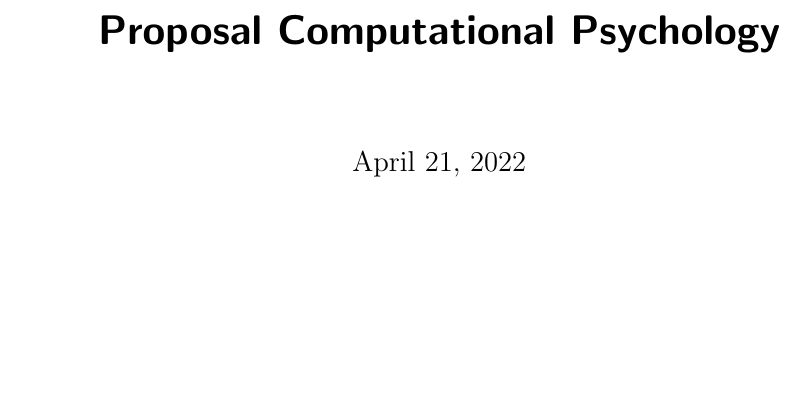
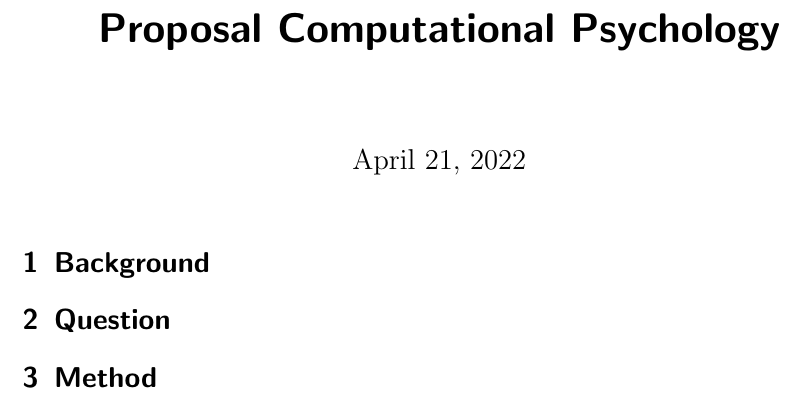
Before and after one commit to MDIRose/computational_psychology, a LaTeX document (proposal/proposal.tex): part of the page, cut so that both start at the same text, the shorter picture padded with empty space. Compiled offline with pdfLaTeX.

Commit message:
added sections and bib

```diff
--- a/proposal/proposal.tex
+++ b/proposal/proposal.tex
@@ -1,5 +1,6 @@
 \documentclass[]{scrartcl}
-
+\usepackage[style=alphabetic]{biblatex}
+\addbibresource{bibliography.bib}
 %opening
 \title{Proposal Computational Psychology}
 \begin{document}
@@ -9,7 +10,8 @@
 \if \isblind1
     \author{}\fi
 \maketitle
-
-
-
+\section{Background}
+\section{Question}
+\section{Method}
+\printbibliography
 \end{document}
```
Also changed, not shown: proposal/bibliography.bib (added), proposal/proposal.pdf, report/report.pdf, 4 other files.
